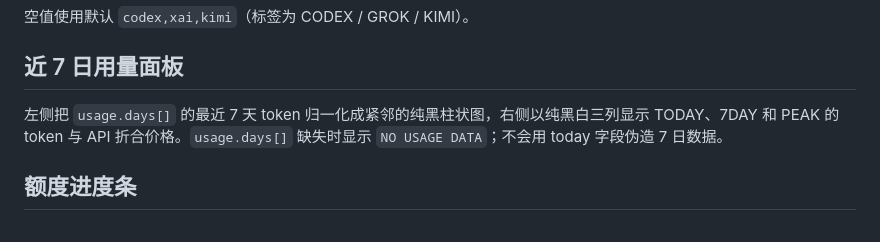
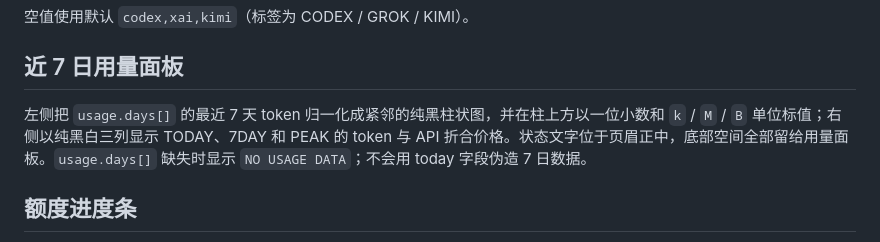
Before and after one commit to M1nt-Ch0c0/ai-quota-frame, a Markdown page: internal/dashboard/README.md, the part around the change. GitHub-like rendering.

Commit message:
refine: move status and label usage bars

```diff
--- a/internal/dashboard/README.md
+++ b/internal/dashboard/README.md
@@ -30,7 +30,7 @@ codex:CODEX,kimi:KIMI,gemini-cli+antigravity:GEMINI
 
 ## 近 7 日用量面板
 
-左侧把 `usage.days[]` 的最近 7 天 token 归一化成紧邻的纯黑柱状图，右侧以纯黑白三列显示 TODAY、7DAY 和 PEAK 的 token 与 API 折合价格。`usage.days[]` 缺失时显示 `NO USAGE DATA`；不会用 today 字段伪造 7 日数据。
+左侧把 `usage.days[]` 的最近 7 天 token 归一化成紧邻的纯黑柱状图，并在柱上方以一位小数和 `k` / `M` / `B` 单位标值；右侧以纯黑白三列显示 TODAY、7DAY 和 PEAK 的 token 与 API 折合价格。状态文字位于页眉正中，底部空间全部留给用量面板。`usage.days[]` 缺失时显示 `NO USAGE DATA`；不会用 today 字段伪造 7 日数据。
 
 ## 额度进度条
 
```
Also changed, not shown: README.md (+1 -1 lines), docs/preview.png, 6 other files.
